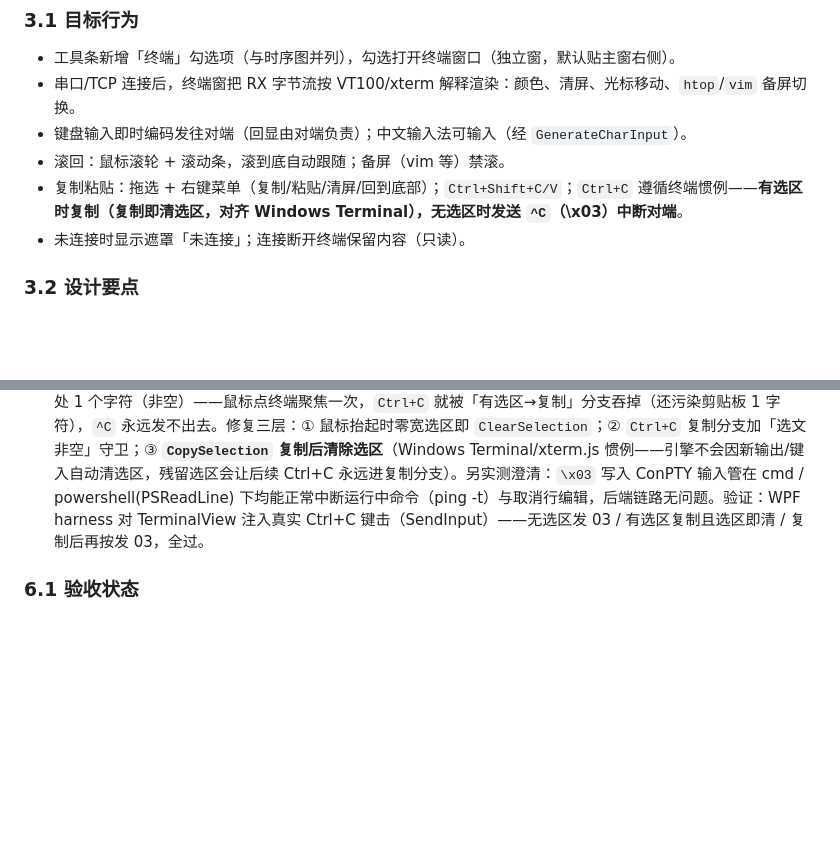
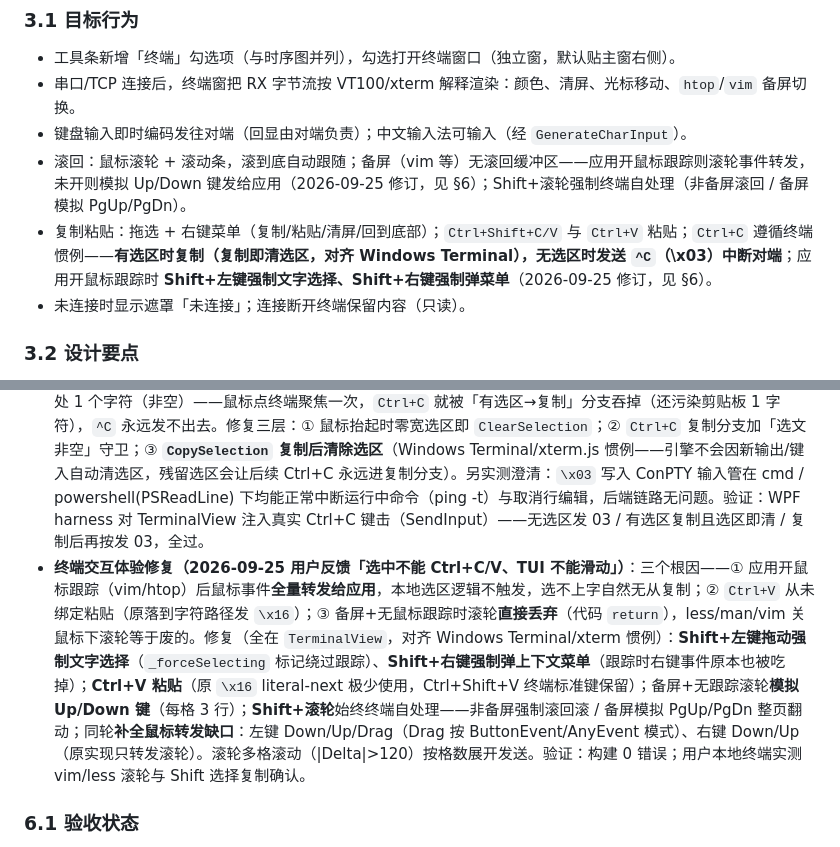
Before and after one commit to murakami-yu/Serial_Tool, a Markdown page: Docs/Shell功能执行计划.md, 2 parts joined by grey strips. Rendered like a GitHub page; blank space fills up the shorter version.

```diff
--- a/Docs/Shell功能执行计划.md
+++ b/Docs/Shell功能执行计划.md
@@ -52,8 +52,8 @@ IBusBackend._active ──────┼─ TcpBackend      │   现有：RX
 - 工具条新增「终端」勾选项（与时序图并列），勾选打开终端窗口（独立窗，默认贴主窗右侧）。
 - 串口/TCP 连接后，终端窗把 RX 字节流按 VT100/xterm 解释渲染：颜色、清屏、光标移动、`htop`/`vim` 备屏切换。
 - 键盘输入即时编码发往对端（回显由对端负责）；中文输入法可输入（经 `GenerateCharInput`）。
-- 滚回：鼠标滚轮 + 滚动条，滚到底自动跟随；备屏（vim 等）禁滚。
-- 复制粘贴：拖选 + 右键菜单（复制/粘贴/清屏/回到底部）；`Ctrl+Shift+C/V`；`Ctrl+C` 遵循终端惯例——**有选区时复制（复制即清选区，对齐 Windows Terminal），无选区时发送 `^C`（\x03）中断对端**。
+- 滚回：鼠标滚轮 + 滚动条，滚到底自动跟随；备屏（vim 等）无滚回缓冲区——应用开鼠标跟踪则滚轮事件转发，未开则模拟 Up/Down 键发给应用（2026-09-25 修订，见 §6）；Shift+滚轮强制终端自处理（非备屏滚回 / 备屏模拟 PgUp/PgDn）。
+- 复制粘贴：拖选 + 右键菜单（复制/粘贴/清屏/回到底部）；`Ctrl+Shift+C/V` 与 `Ctrl+V` 粘贴；`Ctrl+C` 遵循终端惯例——**有选区时复制（复制即清选区，对齐 Windows Terminal），无选区时发送 `^C`（\x03）中断对端**；应用开鼠标跟踪时 **Shift+左键强制文字选择、Shift+右键强制弹菜单**（2026-09-25 修订，见 §6）。
 - 未连接时显示遮罩「未连接」；连接断开终端保留内容（只读）。
 
 ### 3.2 设计要点
@@ -146,6 +146,7 @@ IBusBackend._active ──────┼─ TcpBackend      │   现有：RX
 - **终端配色现代化（2026-09-19 用户反馈「优化 shell 界面显示和文字配色」）**：XTerm.NET 默认纯黑底（#000000）+ 纯白字 + VGA 老调色板 → 改 **Campbell 调色板（Windows Terminal 默认 16 色）+ VS Code 式柔和深底**：背景 #1E1E1E、前景 #D4D4D4、光标 #AEAFAD、选区 #264F78，经 `TerminalOptions.Theme`（`ThemeOptions`）下发；宿主 Border 背景与未连接遮罩同步 #1E1E1E（`TerminalView.ThemeBackground` 常量单一来源）。**同轮修复潜藏渲染缺陷**：原 DrawRun 把 `GetFgColorMode()==0` 当「默认色」——实际 mode 0 = **256 色调色板索引**（256/257 才是默认标记，mode 1 = RGB 直出），导致全部索引色（含 30-37/90-97 SGR 标准色、38;5;n 256 色）被画成默认前景色、索引背景整片不画；新增 `ResolveAttrColor`（mode 分流 + 默认标记 + `PaletteColor` 查表）统一 DrawRun 与 Block 光标重画两路。验证：本地 PowerShell 标签灌入 16 色 Write-Host + 38;5;208 + 38;2 真彩 + 粗体/下划线混排，截屏逐色肉眼核对正确；107 单测全绿。
 - **终端字体更换（2026-09-19，三轮演进）**：① 用户指定英文 **Times New Roman**、中文 GB2312（本机无 仿宋_GB2312/楷体_GB2312 命名字体 → 宋体 SimSun，GB2312 字符集标准字体）。**渲染架构随之调整**：TNR 是比例字体（i=3.9 / W=13.2 DIP @14pt），原「同属性连续格合并为一条 FormattedText」会让后续字符按自然字宽推进、漂出格网——改为**逐格定位绘制** + `FormattedText` 缓存（key=文本/粗/斜/前景色，DPI 变化清空），背景仍按同底色段合并。② 格宽初版取 max(TNR 粗体 W≈13.7, SimSun 全角/2) → 用户实测反馈「占位太宽」→ 降 9 DIP 基准 + 超格字符（M/W/m/w）水平压缩。③ 用户仍不满意，要求「参考 VS Code 终端」——出 TNR vs **Cascadia Mono**（VS Code 终端默认等宽）双方案对比截图，用户选定后者：**最终方案 = `Cascadia Mono, SimSun`**，格宽 = max(数字 0 字宽≈8.2, 全角/2=7)，字距天然均匀、零压缩、对齐精准；逐格绘制与压缩逻辑保留（等宽下不触发，留作防御）。教训：**终端网格场景优先等宽字体，比例字体的压缩/稀疏怎么调都有妥协**。验证：离屏截图逐项核对 + 真实应用窗口截图复核（长路径单行不折行、字符均匀）。
 - **Ctrl+C 失效根因与修复（2026-09-19 用户反馈「ctrl+c 没效果」）**：XTerm.NET 的 `Selection.HasSelection` 在**零宽选区**（单击未拖动）后也为真，且 `GetSelectionText()` 对零宽返回 anchor 处 1 个字符（非空）——鼠标点终端聚焦一次，`Ctrl+C` 就被「有选区→复制」分支吞掉（还污染剪贴板 1 字符），`^C` 永远发不出去。修复三层：① 鼠标抬起时零宽选区即 `ClearSelection`；② `Ctrl+C` 复制分支加「选文非空」守卫；③ **`CopySelection` 复制后清除选区**（Windows Terminal/xterm.js 惯例——引擎不会因新输出/键入自动清选区，残留选区会让后续 Ctrl+C 永远进复制分支）。另实测澄清：`\x03` 写入 ConPTY 输入管在 cmd / powershell(PSReadLine) 下均能正常中断运行中命令（ping -t）与取消行编辑，后端链路无问题。验证：WPF harness 对 TerminalView 注入真实 Ctrl+C 键击（SendInput）——无选区发 03 / 有选区复制且选区即清 / 复制后再按发 03，全过。
+- **终端交互体验修复（2026-09-25 用户反馈「选中不能 Ctrl+C/V、TUI 不能滑动」）**：三个根因——① 应用开鼠标跟踪（vim/htop）后鼠标事件**全量转发给应用**，本地选区逻辑不触发，选不上字自然无从复制；② `Ctrl+V` 从未绑定粘贴（原落到字符路径发 `\x16`）；③ 备屏+无鼠标跟踪时滚轮**直接丢弃**（代码 `return`），less/man/vim 关鼠标下滚轮等于废的。修复（全在 `TerminalView`，对齐 Windows Terminal/xterm 惯例）：**Shift+左键拖动强制文字选择**（`_forceSelecting` 标记绕过跟踪）、**Shift+右键强制弹上下文菜单**（跟踪时右键事件原本也被吃掉）；**Ctrl+V 粘贴**（原 `\x16` literal-next 极少使用，Ctrl+Shift+V 终端标准键保留）；备屏+无跟踪滚轮**模拟 Up/Down 键**（每格 3 行）；**Shift+滚轮**始终终端自处理——非备屏强制滚回滚 / 备屏模拟 PgUp/PgDn 整页翻动；同轮**补全鼠标转发缺口**：左键 Down/Up/Drag（Drag 按 ButtonEvent/AnyEvent 模式）、右键 Down/Up（原实现只转发滚轮）。滚轮多格滚动（|Delta|>120）按格数展开发送。验证：构建 0 错误；用户本地终端实测 vim/less 滚轮与 Shift 选择复制确认。
 
 ### 6.1 验收状态
 
```
Also changed, not shown: Docs/Serial_Tool_Design.md (+2 -1 lines), README.md (+1 -0 lines).
